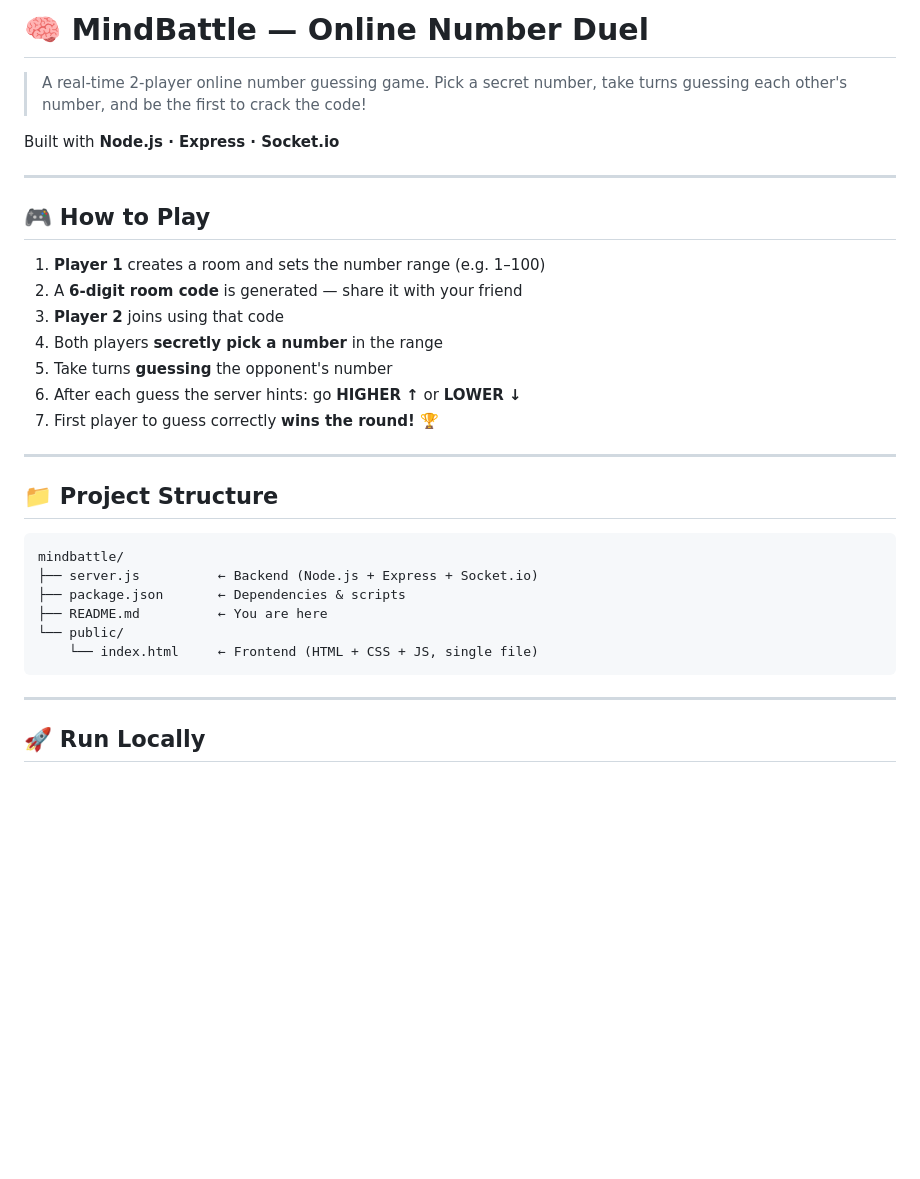
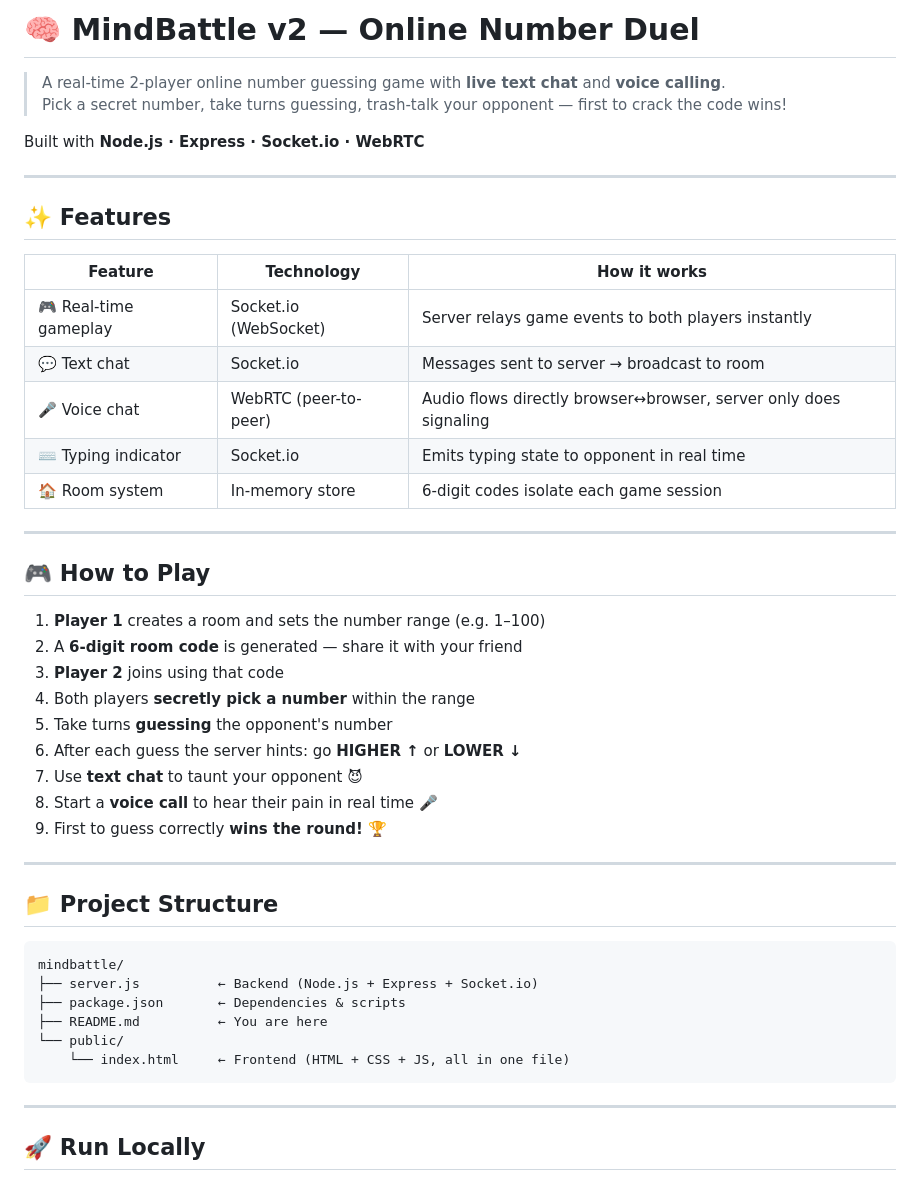
Before and after one commit to Varun-agrawal03/mindbattle, a Markdown page: README.md, the part around one of its changes. GitHub-like rendering; blank space fills up the shorter version.

````diff
--- a/README.md
+++ b/README.md
@@ -1,8 +1,21 @@
-# 🧠 MindBattle — Online Number Duel
+# 🧠 MindBattle v2 — Online Number Duel
 
-> A real-time 2-player online number guessing game. Pick a secret number, take turns guessing each other's number, and be the first to crack the code!
+> A real-time 2-player online number guessing game with **live text chat** and **voice calling**.
+> Pick a secret number, take turns guessing, trash-talk your opponent — first to crack the code wins!
 
-Built with **Node.js · Express · Socket.io**
+Built with **Node.js · Express · Socket.io · WebRTC**
+
+---
+
+## ✨ Features
+
+| Feature | Technology | How it works |
+|---|---|---|
+| 🎮 Real-time gameplay | Socket.io (WebSocket) | Server relays game events to both players instantly |
+| 💬 Text chat | Socket.io | Messages sent to server → broadcast to room |
+| 🎤 Voice chat | WebRTC (peer-to-peer) | Audio flows directly browser↔browser, server only does signaling |
+| ⌨️ Typing indicator | Socket.io | Emits typing state to opponent in real time |
+| 🏠 Room system | In-memory store | 6-digit codes isolate each game session |
 
 ---
 
@@ -11,10 +24,12 @@ Built with **Node.js · Express · Socket.io**
 1. **Player 1** creates a room and sets the number range (e.g. 1–100)
 2. A **6-digit room code** is generated — share it with your friend
 3. **Player 2** joins using that code
-4. Both players **secretly pick a number** in the range
+4. Both players **secretly pick a number** within the range
 5. Take turns **guessing** the opponent's number
 6. After each guess the server hints: go **HIGHER ↑** or **LOWER ↓**
-7. First player to guess correctly **wins the round!** 🏆
+7. Use **text chat** to taunt your opponent 😈
+8. Start a **voice call** to hear their pain in real time 🎤
+9. First to guess correctly **wins the round!** 🏆
 
 ---
 
@@ -26,7 +41,7 @@ mindbattle/
 ├── package.json       ← Dependencies & scripts
 ├── README.md          ← You are here
 └── public/
-    └── index.html     ← Frontend (HTML + CSS + JS, single file)
+    └── index.html     ← Frontend (HTML + CSS + JS, all in one file)
 ```
 
 ---
````
Also changed, not shown: other parts of README.md (+100 -39 lines).
